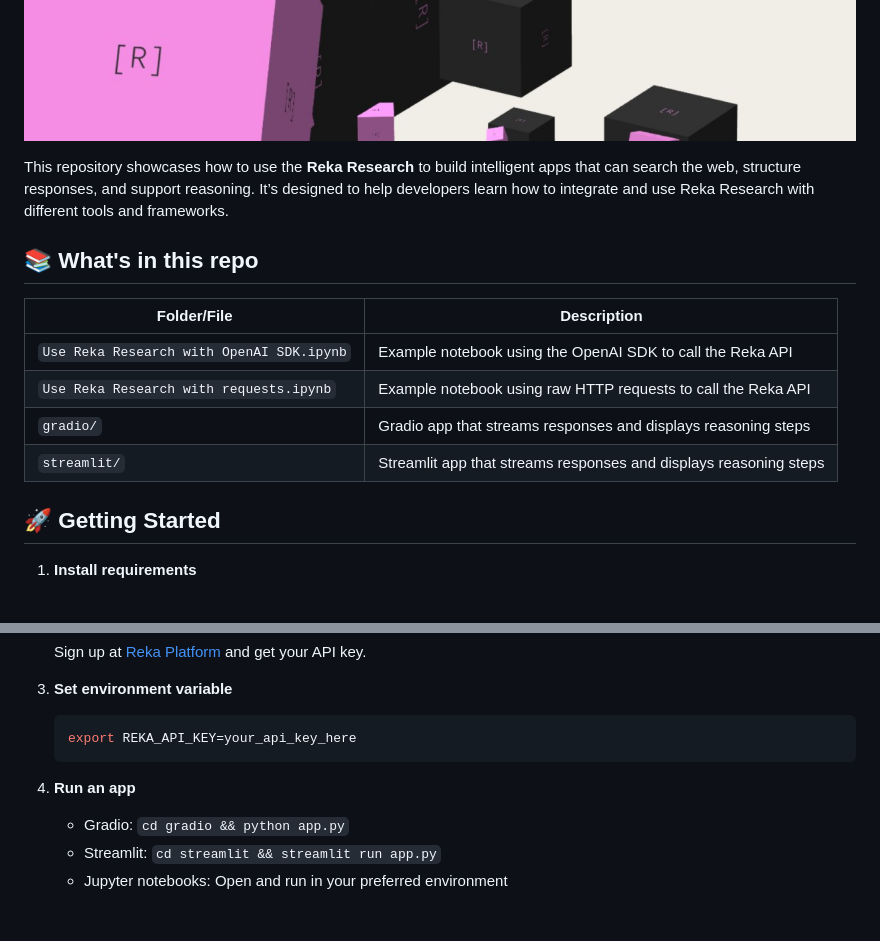
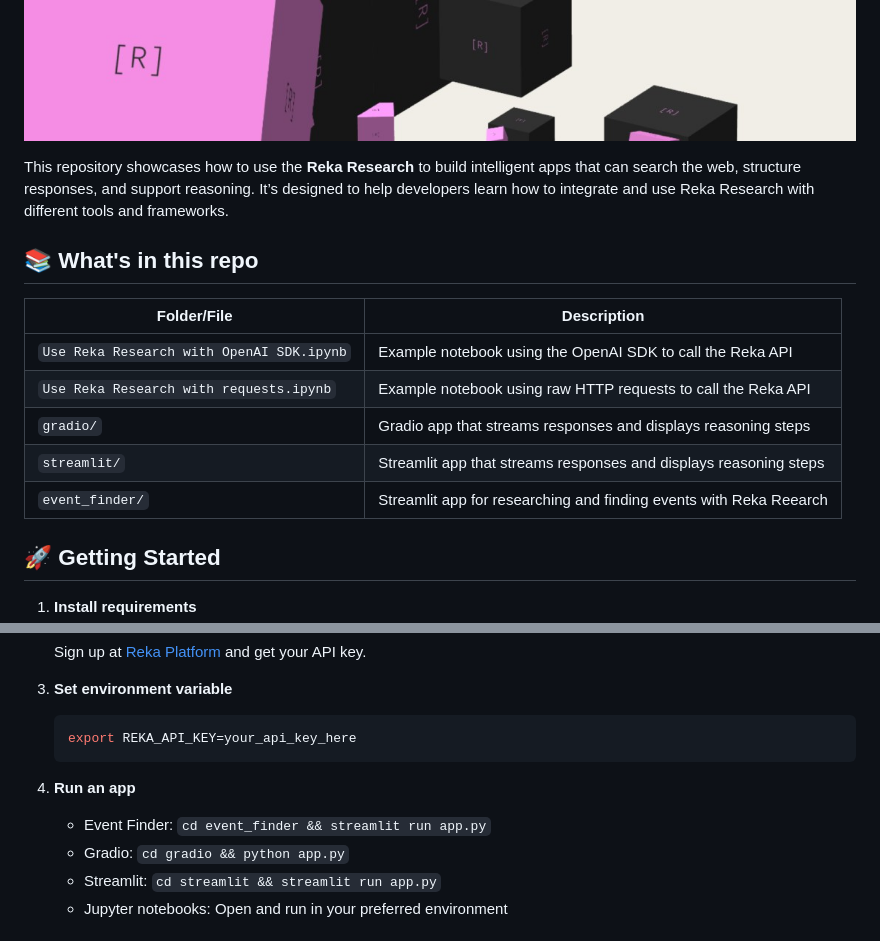
Before and after one commit to reka-ai/api-examples-python, a Markdown page: README.md, 2 parts joined by grey strips. Rendered like a GitHub page; blank space fills up the shorter version.

Commit message:
add event_finder

````diff
--- a/README.md
+++ b/README.md
@@ -4,7 +4,6 @@
 ![Reka AI](assets/reka-ai-cover.jpeg)
 
 This repository showcases how to use the **Reka Research** to build intelligent apps that can search the web, structure responses, and support reasoning. It’s designed to help developers learn how to integrate and use Reka Research with different tools and frameworks.
-
 
 ## 📚 What's in this repo
 
@@ -14,6 +13,7 @@ This repository showcases how to use the **Reka Research** to build intelligent
 | `Use Reka Research with requests.ipynb`    | Example notebook using raw HTTP requests to call the Reka API              |
 | `gradio/`                                  | Gradio app that streams responses and displays reasoning steps             |
 | `streamlit/`                               | Streamlit app that streams responses and displays reasoning steps          |
+| `event_finder/`                            | Streamlit app for researching and finding events with Reka Reearch         |
 
 ## 🚀 Getting Started
 
@@ -34,6 +34,7 @@ This repository showcases how to use the **Reka Research** to build intelligent
    ```
 
 4. **Run an app**
+   - Event Finder: `cd event_finder && streamlit run app.py`
    - Gradio: `cd gradio && python app.py`
    - Streamlit: `cd streamlit && streamlit run app.py`
    - Jupyter notebooks: Open and run in your preferred environment
````
Also changed, not shown: event_finder/README.md (added, +84 -0 lines), event_finder/event_finder.png (added), 1 other file.
